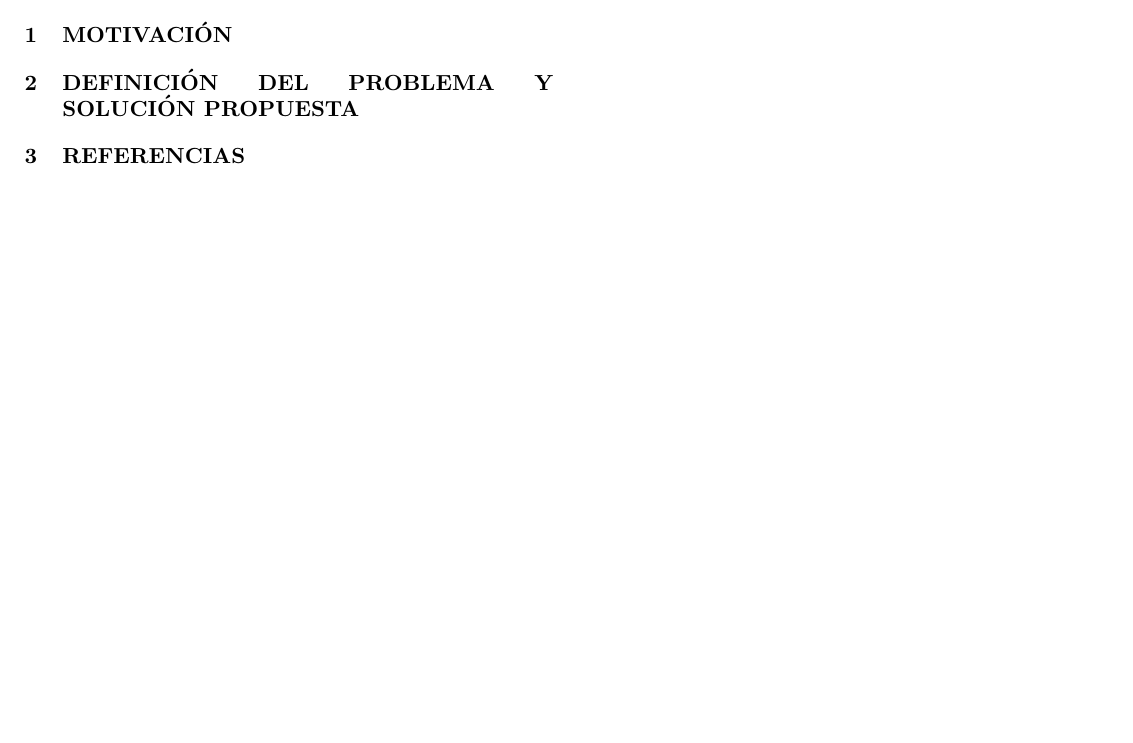
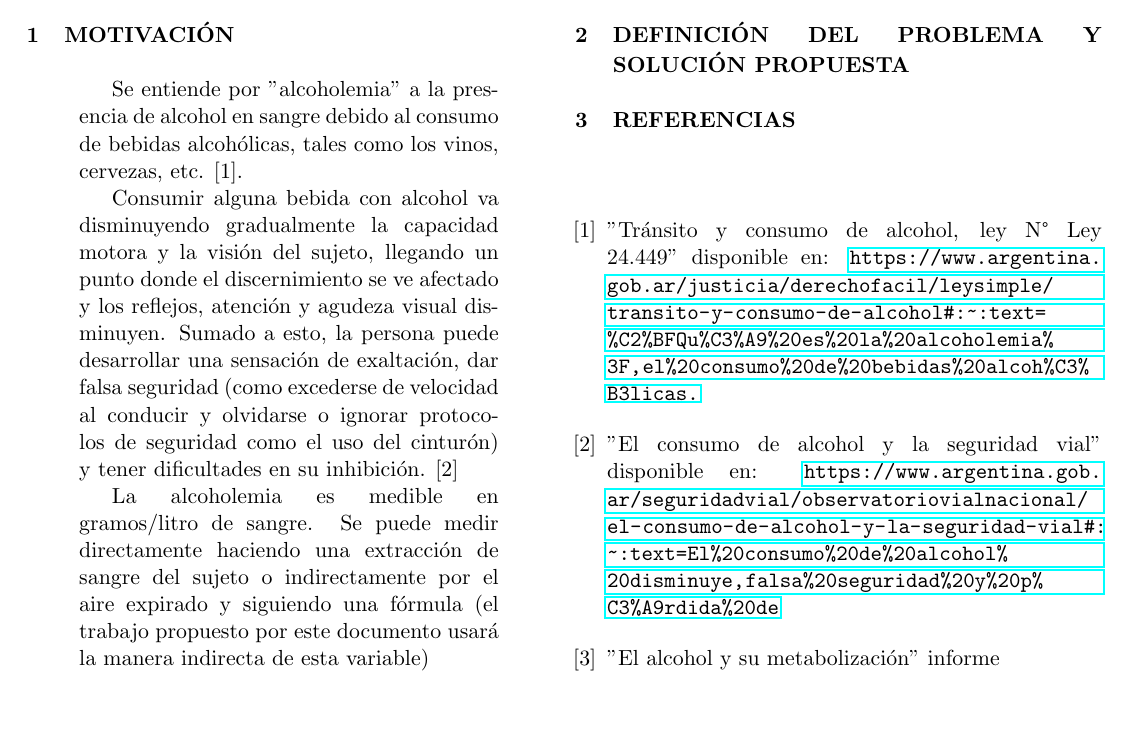
Before and after one commit to marcosgatica2003/Info2, a LaTeX document (propuestaDeTrabajoGrupal/informe.tex): part of the page, cut so that both start at the same text. Compiled offline with pdfLaTeX.

Commit message:
ACTUALIZACIÓN 11-06-2024 12:50h

```diff
--- a/propuestaDeTrabajoGrupal/informe.tex
+++ b/propuestaDeTrabajoGrupal/informe.tex
@@ -4,14 +4,22 @@
 \usepackage{multicol}
 \usepackage{graphicx}
 \usepackage{sectsty}
+\usepackage{hyperref}
+\usepackage{titlesec}
 
 \geometry{top=1cm, bottom=1cm, left=1cm, right=1cm}
 
-\sectionfont{\fontsize{11pt}{13pt}\selectfont}
+\sectionfont{\fontsize{11pt}{13pt}\selectfont\bfseries}
+
+\titlespacing{\section}{1pt}{\baselineskip}{\baselineskip}
+
 
 \title{}
 \author{}
 \date{}
+
+\setlength{\topsep}{0pt}
+\renewcommand{\refname}{}
 
 \begin{document}
 
@@ -22,15 +30,33 @@
 
 	\end{center}
 
-
 	\begin{multicols}{2}
 
 		\section{MOTIVACIÓN}
+			\begin{quotation}
+				Se entiende por "alcoholemia" a la presencia de alcohol en sangre debido al consumo de bebidas alcohólicas, tales como los vinos, cervezas, etc. [1].
+
+				Consumir alguna bebida con alcohol va disminuyendo gradualmente la capacidad motora y la visión del sujeto, llegando un punto donde el discernimiento se ve afectado y los reflejos, atención y agudeza visual disminuyen. Sumado a esto, la persona puede desarrollar una sensación de exaltación, dar falsa seguridad (como excederse de velocidad al conducir y olvidarse o ignorar protocolos de seguridad como el uso del cinturón) y tener dificultades en su inhibición. [2]
+
+				La alcoholemia es medible en gramos/litro de sangre. Se puede medir directamente haciendo una extracción de sangre del sujeto o indirectamente por el aire expirado y siguiendo una fórmula (el trabajo propuesto por este documento usará la manera indirecta de esta variable)
+			\end{quotation}
+
 
 		\section{DEFINICIÓN DEL PROBLEMA Y SOLUCIÓN PROPUESTA}
 
 		\section{REFERENCIAS}
+			\begin{thebibliography}{9}
 
+				\bibitem{leyDeTransito}
+				''Tránsito y consumo de alcohol, ley N° Ley 24.449'' disponible en: \url{https://www.argentina.gob.ar/justicia/derechofacil/leysimple/transito-y-consumo-de-alcohol#:~:text=%C2%BFQu%C3%A9%20es%20la%20alcoholemia%3F,el%20consumo%20de%20bebidas%20alcoh%C3%B3licas.}
+
+				\bibitem{efectosConsumoDeAlcohol}
+				''El consumo de alcohol y la seguridad vial'' disponible en: \url{https://www.argentina.gob.ar/seguridadvial/observatoriovialnacional/el-consumo-de-alcohol-y-la-seguridad-vial#:~:text=El%20consumo%20de%20alcohol%20disminuye,falsa%20seguridad%20y%20p%C3%A9rdida%20de}
+
+				\bibitem{alcolemiaVariable}
+				''El alcohol y su metabolización'' informe
+
+			\end{thebibliography}
 
 	\end{multicols}
 
```
Also changed, not shown: propuestaDeTrabajoGrupal/informe.pdf, 4 other files.
